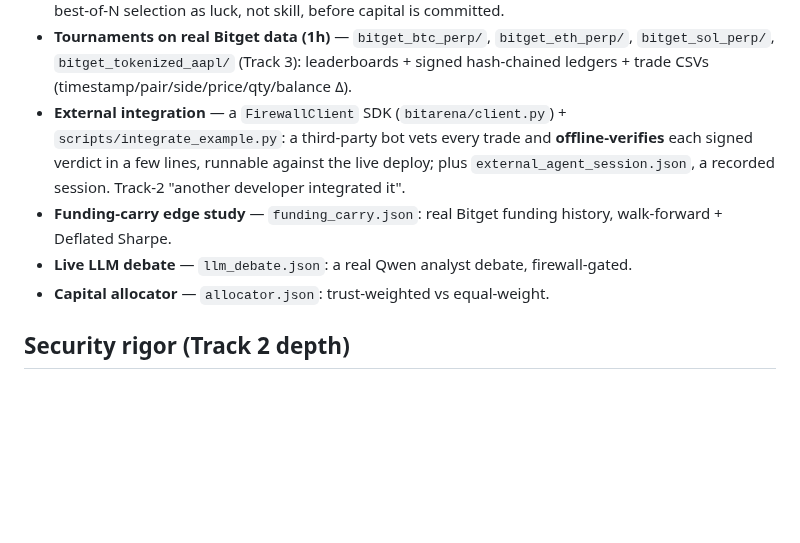
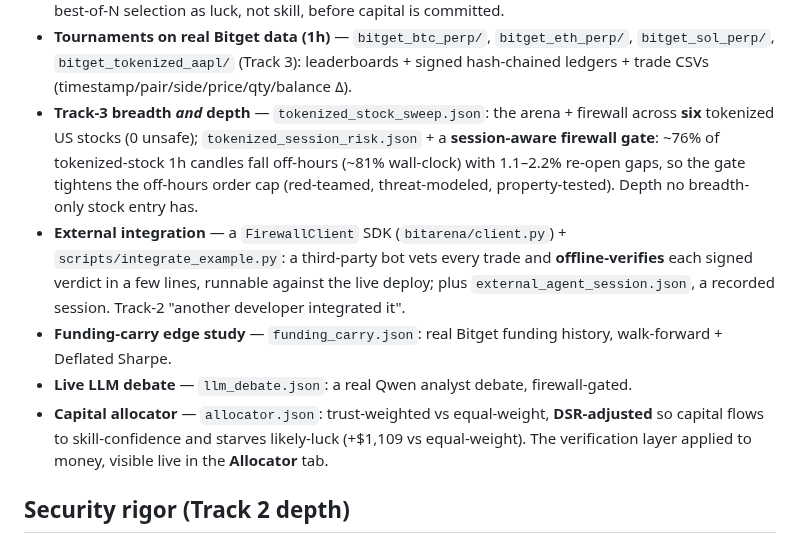
Before and after one commit to Pratiikpy/agent-arena, a Markdown page: SUBMISSION_PACKET.md, the part around the change. GitHub-like rendering; blank space fills up the shorter version.

Commit message:
docs(packet): add Track-3 depth + DSR-allocator to the submission usage records
The owner submission guide listed counts current but missed the strongest new differentiators.
Added: Track-3 breadth+depth (the session-aware gate + tokenized_session_risk.json — depth no
breadth-only stock entry has) and the DSR-adjusted allocator (+$1,109 vs equal-weight, visible in
the Allocator tab). Keeps the pitch current with the full shipped product.

```diff
--- a/SUBMISSION_PACKET.md
+++ b/SUBMISSION_PACKET.md
@@ -104,6 +104,11 @@ let a fleet of agents be run with real capital. That is what Agent Arena is.
 - **Tournaments on real Bitget data (1h)** — `bitget_btc_perp/`, `bitget_eth_perp/`,
   `bitget_sol_perp/`, `bitget_tokenized_aapl/` (Track 3): leaderboards + signed
   hash-chained ledgers + trade CSVs (timestamp/pair/side/price/qty/balance Δ).
+- **Track-3 breadth *and* depth** — `tokenized_stock_sweep.json`: the arena + firewall across
+  **six** tokenized US stocks (0 unsafe); `tokenized_session_risk.json` + a **session-aware
+  firewall gate**: ~76% of tokenized-stock 1h candles fall off-hours (~81% wall-clock) with
+  1.1–2.2% re-open gaps, so the gate tightens the off-hours order cap (red-teamed, threat-modeled,
+  property-tested). Depth no breadth-only stock entry has.
 - **External integration** — a `FirewallClient` SDK (`bitarena/client.py`) +
   `scripts/integrate_example.py`: a third-party bot vets every trade and **offline-verifies**
   each signed verdict in a few lines, runnable against the live deploy; plus
@@ -111,7 +116,9 @@ let a fleet of agents be run with real capital. That is what Agent Arena is.
 - **Funding-carry edge study** — `funding_carry.json`: real Bitget funding history,
   walk-forward + Deflated Sharpe.
 - **Live LLM debate** — `llm_debate.json`: a real Qwen analyst debate, firewall-gated.
-- **Capital allocator** — `allocator.json`: trust-weighted vs equal-weight.
+- **Capital allocator** — `allocator.json`: trust-weighted vs equal-weight, **DSR-adjusted** so
+  capital flows to skill-confidence and starves likely-luck (+$1,109 vs equal-weight). The
+  verification layer applied to money, visible live in the **Allocator** tab.
 
 ## Security rigor (Track 2 depth)
 
```
